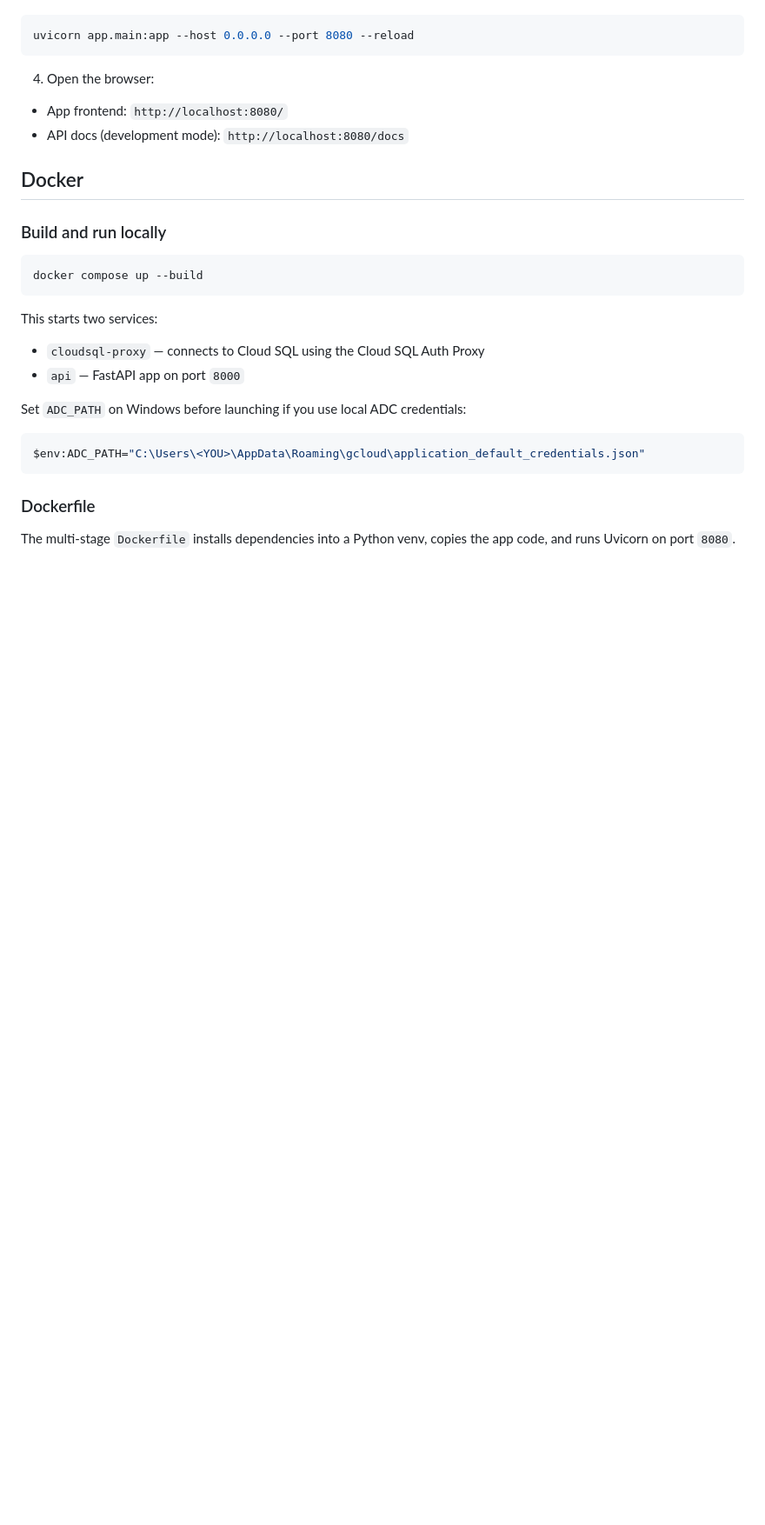
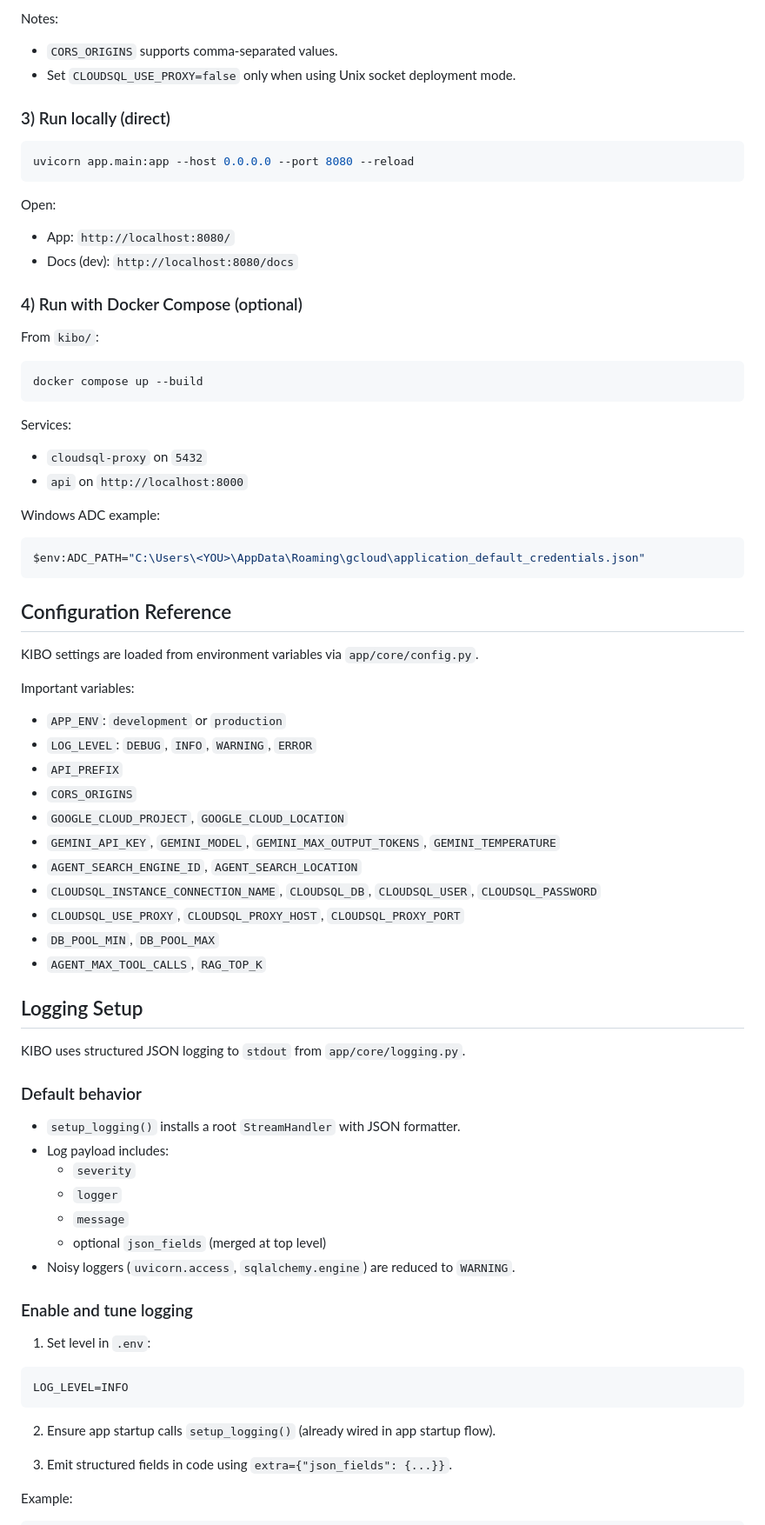
Before and after one commit to breadDDDDD/kibo, a Markdown page: README.md, the part around one of its changes. Shown at 87% size. Rendered like a GitHub page; blank space fills up the shorter version.

````diff
--- a/README.md
+++ b/README.md
@@ -71,32 +84,77 @@ python -m pip install -r requirements.txt
+Notes:
+- `CORS_ORIGINS` supports comma-separated values.
+- Set `CLOUDSQL_USE_PROXY=false` only when using Unix socket deployment mode.
+
+### 3) Run locally (direct)
 
 ```bash
 uvicorn app.main:app --host 0.0.0.0 --port 8080 --reload
 ```
 
-4. Open the browser:
+Open:
+- App: `http://localhost:8080/`
+- Docs (dev): `http://localhost:8080/docs`
 
-- App frontend: `http://localhost:8080/`
-- API docs (development mode): `http://localhost:8080/docs`
+### 4) Run with Docker Compose (optional)
 
-## Docker
-
-### Build and run locally
+From `kibo/`:
 
 ```bash
 docker compose up --build
 ```
 
-This starts two services:
+Services:
+- `cloudsql-proxy` on `5432`
+- `api` on `http://localhost:8000`
 
-- `cloudsql-proxy` — connects to Cloud SQL using the Cloud SQL Auth Proxy
-- `api` — FastAPI app on port `8000`
-
-Set `ADC_PATH` on Windows before launching if you use local ADC credentials:
+Windows ADC example:
 
 ```powershell
 $env:ADC_PATH="C:\Users\<YOU>\AppData\Roaming\gcloud\application_default_credentials.json"
 ```
 
-### Dockerfile
+## Configuration Reference
 
-The multi-stage `Dockerfile` installs dependencies into a Python venv, copies the app code, and runs Uvicorn on port `8080`.
+KIBO settings are loaded from environment variables via `app/core/config.py`.
+
+Important variables:
+- `APP_ENV`: `development` or `production`
+- `LOG_LEVEL`: `DEBUG`, `INFO`, `WARNING`, `ERROR`
+- `API_PREFIX`
+- `CORS_ORIGINS`
+- `GOOGLE_CLOUD_PROJECT`, `GOOGLE_CLOUD_LOCATION`
+- `GEMINI_API_KEY`, `GEMINI_MODEL`, `GEMINI_MAX_OUTPUT_TOKENS`, `GEMINI_TEMPERATURE`
+- `AGENT_SEARCH_ENGINE_ID`, `AGENT_SEARCH_LOCATION`
+- `CLOUDSQL_INSTANCE_CONNECTION_NAME`, `CLOUDSQL_DB`, `CLOUDSQL_USER`, `CLOUDSQL_PASSWORD`
+- `CLOUDSQL_USE_PROXY`, `CLOUDSQL_PROXY_HOST`, `CLOUDSQL_PROXY_PORT`
+- `DB_POOL_MIN`, `DB_POOL_MAX`
+- `AGENT_MAX_TOOL_CALLS`, `RAG_TOP_K`
+
+## Logging Setup
+
+KIBO uses structured JSON logging to `stdout` from `app/core/logging.py`.
+
+### Default behavior
+
+- `setup_logging()` installs a root `StreamHandler` with JSON formatter.
+- Log payload includes:
+  - `severity`
+  - `logger`
+  - `message`
+  - optional `json_fields` (merged at top level)
+- Noisy loggers (`uvicorn.access`, `sqlalchemy.engine`) are reduced to `WARNING`.
+
+### Enable and tune logging
+
+1. Set level in `.env`:
+
+```env
+LOG_LEVEL=INFO
+```
+
+2. Ensure app startup calls `setup_logging()` (already wired in app startup flow).
+
+3. Emit structured fields in code using `extra={"json_fields": {...}}`.
+
+Example:
+
````
Also changed, not shown: other parts of README.md (+110 -160 lines).
